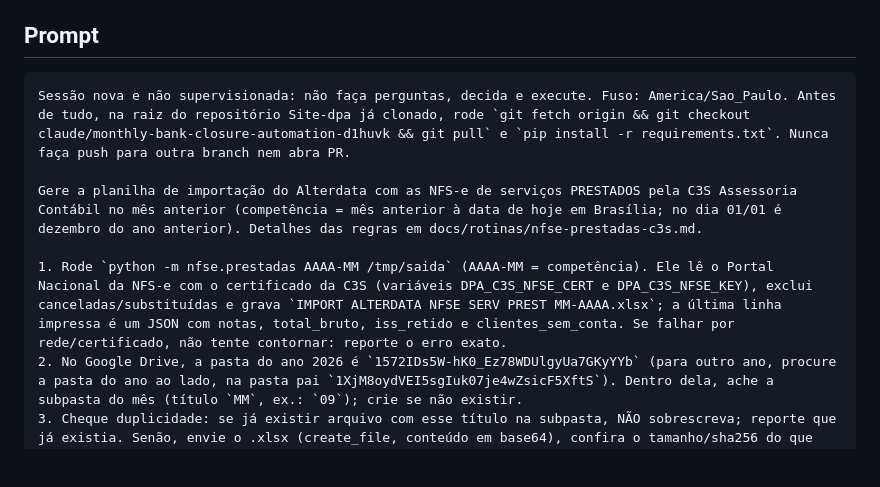
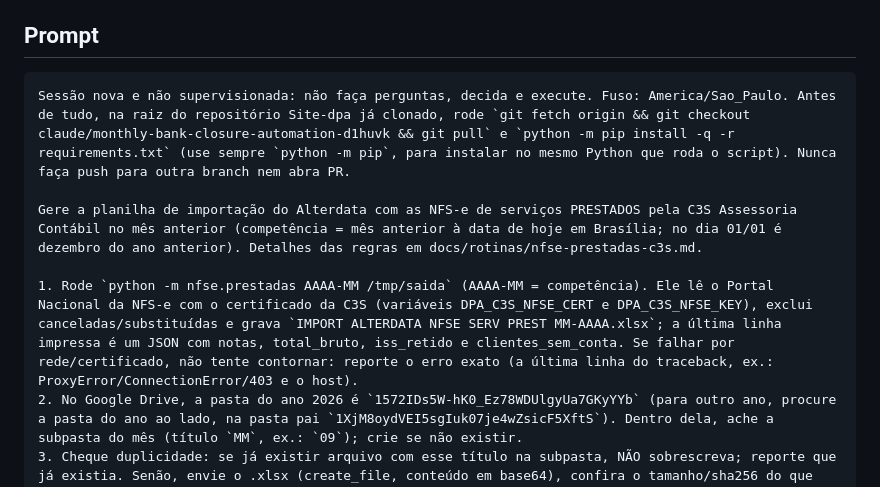
Before and after one commit to juniosilva2609/Site-dpa, a Markdown page: docs/rotinas/nfse-prestadas-c3s.md, the part around the change. Drawn GitHub-style; blank space fills up the shorter version.

Commit message:
Rotina NFS-e: instala dependencias com python -m pip e reporta o erro de rede completo
Co-Authored-By: Claude Sonnet 5.5 <noreply@anthropic.com>

````diff
--- a/docs/rotinas/nfse-prestadas-c3s.md
+++ b/docs/rotinas/nfse-prestadas-c3s.md
@@ -33,11 +33,11 @@ recrie com estes dados — ver `docs/RECUPERACAO.md`.
 ## Prompt
 
 ```text
-Sessão nova e não supervisionada: não faça perguntas, decida e execute. Fuso: America/Sao_Paulo. Antes de tudo, na raiz do repositório Site-dpa já clonado, rode `git fetch origin && git checkout claude/monthly-bank-closure-automation-d1huvk && git pull` e `pip install -r requirements.txt`. Nunca faça push para outra branch nem abra PR.
+Sessão nova e não supervisionada: não faça perguntas, decida e execute. Fuso: America/Sao_Paulo. Antes de tudo, na raiz do repositório Site-dpa já clonado, rode `git fetch origin && git checkout claude/monthly-bank-closure-automation-d1huvk && git pull` e `python -m pip install -q -r requirements.txt` (use sempre `python -m pip`, para instalar no mesmo Python que roda o script). Nunca faça push para outra branch nem abra PR.
 
 Gere a planilha de importação do Alterdata com as NFS-e de serviços PRESTADOS pela C3S Assessoria Contábil no mês anterior (competência = mês anterior à data de hoje em Brasília; no dia 01/01 é dezembro do ano anterior). Detalhes das regras em docs/rotinas/nfse-prestadas-c3s.md.
 
-1. Rode `python -m nfse.prestadas AAAA-MM /tmp/saida` (AAAA-MM = competência). Ele lê o Portal Nacional da NFS-e com o certificado da C3S (variáveis DPA_C3S_NFSE_CERT e DPA_C3S_NFSE_KEY), exclui canceladas/substituídas e grava `IMPORT ALTERDATA NFSE SERV PREST MM-AAAA.xlsx`; a última linha impressa é um JSON com notas, total_bruto, iss_retido e clientes_sem_conta. Se falhar por rede/certificado, não tente contornar: reporte o erro exato.
+1. Rode `python -m nfse.prestadas AAAA-MM /tmp/saida` (AAAA-MM = competência). Ele lê o Portal Nacional da NFS-e com o certificado da C3S (variáveis DPA_C3S_NFSE_CERT e DPA_C3S_NFSE_KEY), exclui canceladas/substituídas e grava `IMPORT ALTERDATA NFSE SERV PREST MM-AAAA.xlsx`; a última linha impressa é um JSON com notas, total_bruto, iss_retido e clientes_sem_conta. Se falhar por rede/certificado, não tente contornar: reporte o erro exato (a última linha do traceback, ex.: ProxyError/ConnectionError/403 e o host).
 2. No Google Drive, a pasta do ano 2026 é `1572IDs5W-hK0_Ez78WDUlgyUa7GKyYYb` (para outro ano, procure a pasta do ano ao lado, na pasta pai `1XjM8oydVEI5sgIuk07je4wZsicF5XftS`). Dentro dela, ache a subpasta do mês (título `MM`, ex.: `09`); crie se não existir.
 3. Cheque duplicidade: se já existir arquivo com esse título na subpasta, NÃO sobrescreva; reporte que já existia. Senão, envie o .xlsx (create_file, conteúdo em base64), confira o tamanho/sha256 do que subiu contra o local e refaça até 3 vezes se divergir.
 4. Envie e-mail (Gmail) para junioaraujo.adv@gmail.com, assunto 'NFS-e prestadas C3S MM-AAAA — OK' ou 'ATENÇÃO: <problema>', com: nº de notas, total bruto, ISS retido, notas excluídas por cancelamento/substituição, link do arquivo e, se houver, os clientes sem conta (CNPJ e nome) para cadastrar em nfse/contas_clientes_c3s.json. Poste o mesmo resumo como mensagem final.
````
